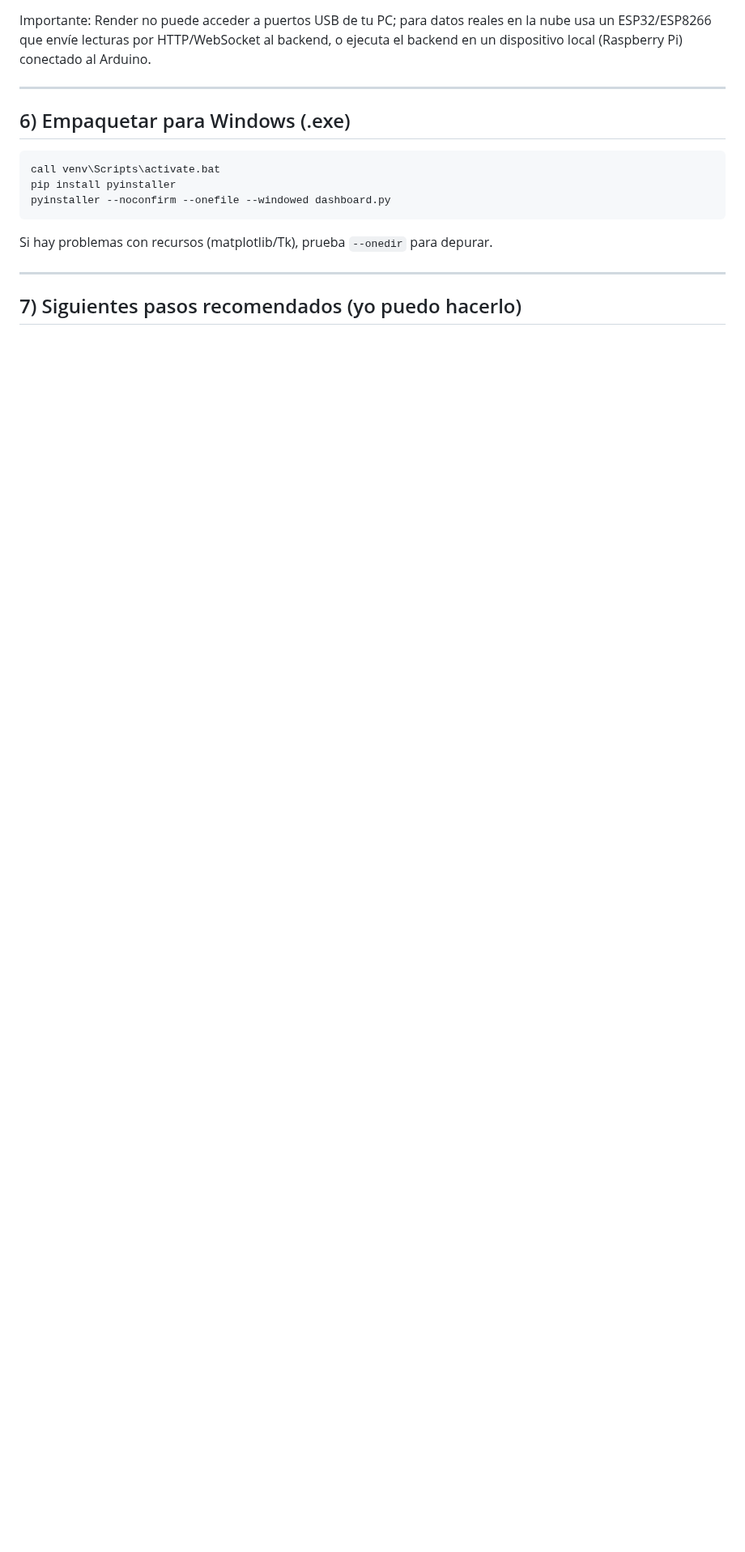
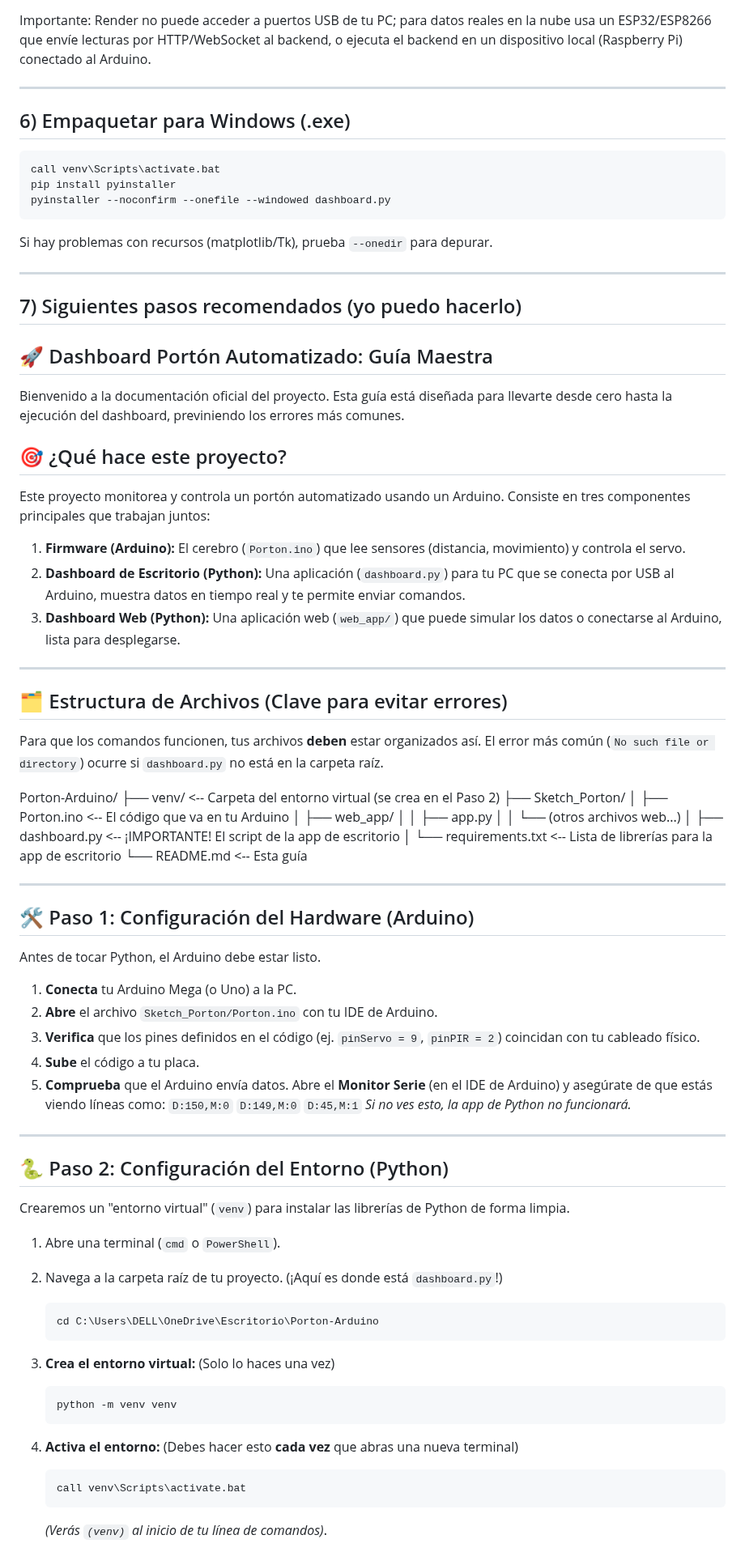
Before and after one commit to cristopher281/Port-n-Arduino-, a Markdown page: Sketch_Porton/README.md, the part around one of its changes. Shown at 81% size. GitHub-like rendering; blank space fills up the shorter version.

````diff
--- a/Sketch_Porton/README.md
+++ b/Sketch_Porton/README.md
@@ -113,3 +113,71 @@ Si hay problemas con recursos (matplotlib/Tk), prueba `--onedir` para depurar.
 
 ## 7) Siguientes pasos recomendados (yo puedo hacerlo)
 
+## 🚀 Dashboard Portón Automatizado: Guía Maestra
+
+Bienvenido a la documentación oficial del proyecto. Esta guía está diseñada para llevarte desde cero hasta la ejecución del dashboard, previniendo los errores más comunes.
+
+## 🎯 ¿Qué hace este proyecto?
+
+Este proyecto monitorea y controla un portón automatizado usando un Arduino. Consiste en tres componentes principales que trabajan juntos:
+
+1.  **Firmware (Arduino):** El cerebro (`Porton.ino`) que lee sensores (distancia, movimiento) y controla el servo.
+2.  **Dashboard de Escritorio (Python):** Una aplicación (`dashboard.py`) para tu PC que se conecta por USB al Arduino, muestra datos en tiempo real y te permite enviar comandos.
+3.  **Dashboard Web (Python):** Una aplicación web (`web_app/`) que puede simular los datos o conectarse al Arduino, lista para desplegarse.
+
+---
+
+## 🗂️ Estructura de Archivos (Clave para evitar errores)
+
+Para que los comandos funcionen, tus archivos **deben** estar organizados así. El error más común (`No such file or directory`) ocurre si `dashboard.py` no está en la carpeta raíz.
+
+Porton-Arduino/
+  ├── venv/  <-- Carpeta del entorno virtual (se crea en el Paso 2)
+  ├── Sketch_Porton/
+  │   ├── Porton.ino  <-- El código que va en tu Arduino
+  │   ├── web_app/
+  │   │   ├── app.py
+  │   │   └── (otros archivos web...)
+  │   ├── dashboard.py  <-- ¡IMPORTANTE! El script de la app de escritorio
+  │   └── requirements.txt <-- Lista de librerías para la app de escritorio
+  └── README.md  <-- Esta guía
+
+
+---
+
+## 🛠️ Paso 1: Configuración del Hardware (Arduino)
+
+Antes de tocar Python, el Arduino debe estar listo.
+
+1.  **Conecta** tu Arduino Mega (o Uno) a la PC.
+2.  **Abre** el archivo `Sketch_Porton/Porton.ino` con tu IDE de Arduino.
+3.  **Verifica** que los pines definidos en el código (ej. `pinServo = 9`, `pinPIR = 2`) coincidan con tu cableado físico.
+4.  **Sube** el código a tu placa.
+5.  **Comprueba** que el Arduino envía datos. Abre el **Monitor Serie** (en el IDE de Arduino) y asegúrate de que estás viendo líneas como:
+    `D:150,M:0`
+    `D:149,M:0`
+    `D:45,M:1`
+    *Si no ves esto, la app de Python no funcionará.*
+
+
+---
+
+## 🐍 Paso 2: Configuración del Entorno (Python)
+
+Crearemos un "entorno virtual" (`venv`) para instalar las librerías de Python de forma limpia.
+
+1.  Abre una terminal (`cmd` o `PowerShell`).
+2.  Navega a la carpeta raíz de tu proyecto. (¡Aquí es donde está `dashboard.py`!)
+    ```cmd
+    cd C:\Users\DELL\OneDrive\Escritorio\Porton-Arduino
+    ```
+3.  **Crea el entorno virtual:** (Solo lo haces una vez)
+    ```cmd
+    python -m venv venv
+    ```
+4.  **Activa el entorno:** (Debes hacer esto **cada vez** que abras una nueva terminal)
+    ```cmd
+    call venv\Scripts\activate.bat
+    ```
+    *(Verás `(venv)` al inicio de tu línea de comandos)*.
+
````
Also changed, not shown: other parts of Sketch_Porton/README.md (+93 -119 lines).
